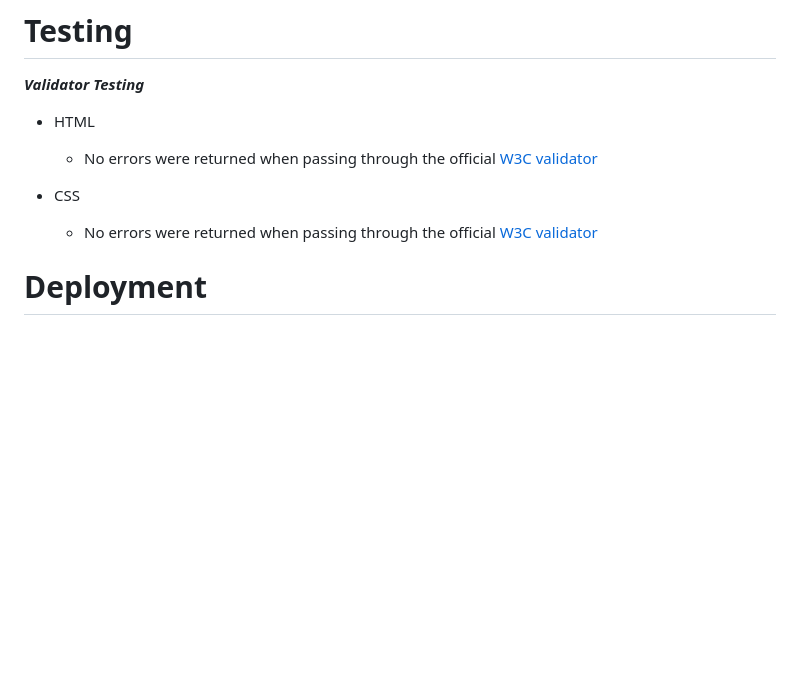
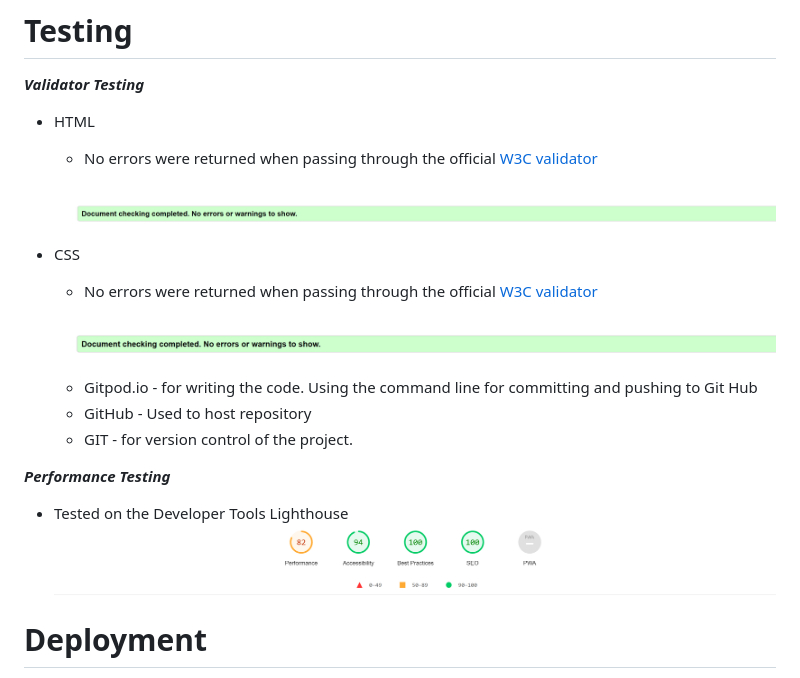
Before and after one commit to ghiath2/Mosaic, a Markdown page: README.md, the part around the change. Drawn GitHub-style; pictures changed too: assets/documentation/css-test.png (added), assets/documentation/html-test.png (added), assets/documentation/performance.png (added); blank space fills up the shorter version.

Commit message:
Add more details to testing section in read me

```diff
--- a/README.md
+++ b/README.md
@@ -82,8 +82,21 @@ Mosaic Gifts is a site that hops to help people get unique gift ideas for their
 - HTML
   - No errors were returned when passing through the official [W3C validator](https://validator.w3.org/)
 
+  ![HTML test](/assets/documentation/html-test.png)
+
 - CSS
   - No errors were returned when passing through the official [W3C validator](https://validator.w3.org/)
+
+  ![CSS Test](/assets/documentation/css-test.png)
+
+  - Gitpod.io - for writing the code. Using the command line for committing and pushing to Git Hub
+  - GitHub - Used to host repository
+  - GIT - for version control of the project.
+
+***Performance Testing***
+  - Tested on the Developer Tools Lighthouse
+    ![Performancee](/assets/documentation/performance.png)
+
 
 # Deployment
 - The site was deployed to GitHub pages. The steps to deploy are as follows:
```
